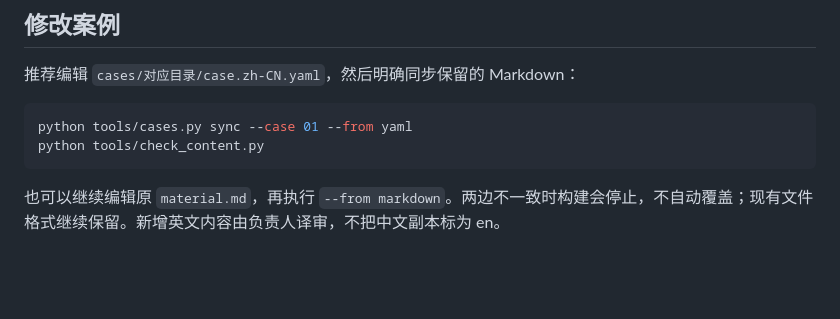
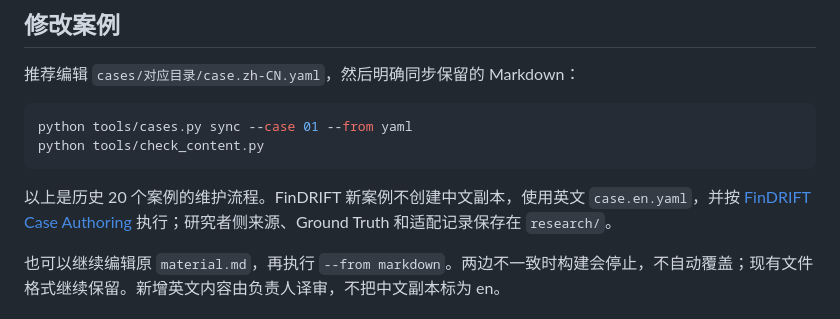
Before and after one commit to Ink0722/FCMScenario, a Markdown page: README.md, the part around the change. Rendered like a GitHub page; blank space fills up the shorter version.

Commit message:
docs: distinguish legacy case editing from new English cases

````diff
--- a/README.md
+++ b/README.md
@@ -36,6 +36,8 @@ Python 依赖统一维护在根目录 `requirements.txt`，涵盖后端、内容
 python tools/cases.py sync --case 01 --from yaml
 python tools/check_content.py
 ```
+
+以上是历史 20 个案例的维护流程。FinDRIFT 新案例不创建中文副本，使用英文 `case.en.yaml`，并按 [FinDRIFT Case Authoring](docs/case-authoring.md) 执行；研究者侧来源、Ground Truth 和适配记录保存在 `research/`。
 
 也可以继续编辑原 `material.md`，再执行 `--from markdown`。两边不一致时构建会停止，不自动覆盖；现有文件格式继续保留。新增英文内容由负责人译审，不把中文副本标为 en。
 
````
